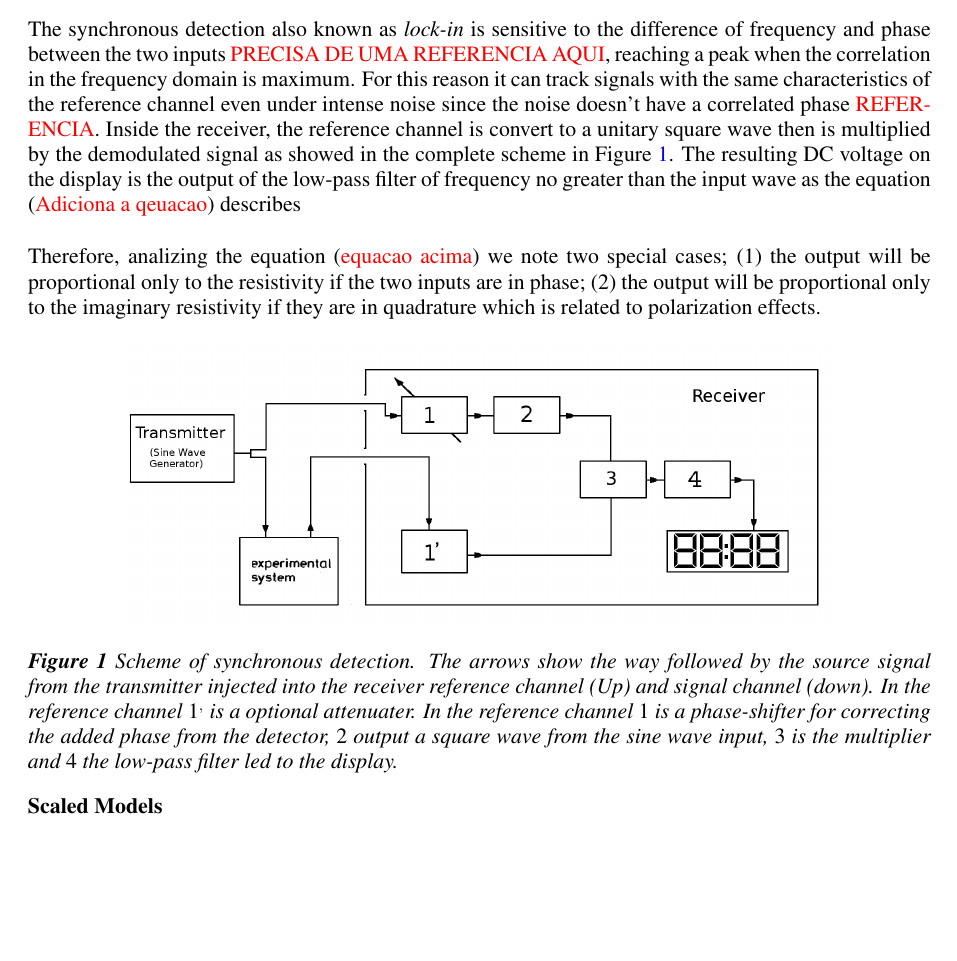
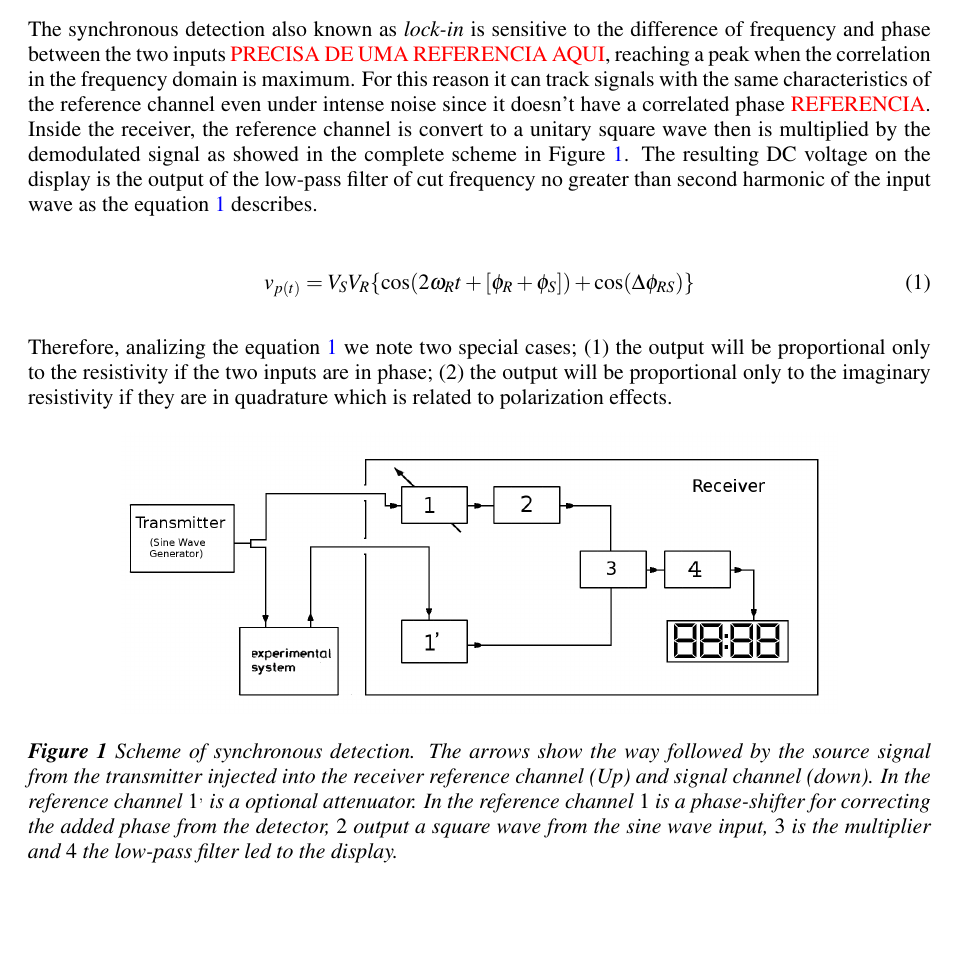
Before and after one commit to wandersoncferreira/abstracts, a LaTeX document (abstract_EAGE.tex): part of page 2 of 4, cut so that both start at the same text, the shorter picture padded with empty space. Compiled offline with pdfLaTeX.

Commit message:
Add_equacao

```diff
--- a/abstract_EAGE.tex
+++ b/abstract_EAGE.tex
@@ -99,25 +99,31 @@ to the difference of frequency and phase between the two inputs
 \att{PRECISA DE UMA REFERENCIA AQUI}, reaching a peak when the
 correlation in the frequency domain is maximum. For this reason it can
 track signals with the same characteristics of the reference channel
-even under intense noise since the noise doesn't have a correlated
+even under intense noise since it doesn't have a correlated
 phase \att{REFERENCIA}. Inside the receiver, the reference channel is
 convert to a unitary square wave then is multiplied by the demodulated
 signal as showed in the complete scheme in Figure \ref{f:Lock-in}. The
 resulting DC voltage on the display is the output of the low-pass
-filter of frequency no greater than the input wave as the equation
-(\att{Adiciona a qeuacao}) describes
+filter of cut frequency no greater than second harmonic of the input wave
+ as the equation \ref{e:H(w)} describes.
 
-Therefore, analizing the equation (\att{equacao acima}) we note two
+\begin{equation}
+	v_{p(t)} = V_{S}V_{R}\lbrace \cos( 2\omega_{R} t + [\phi_{R} + \phi_{S}] )
+					     				+ \cos( \Delta\phi_{RS})
+					     \rbrace
+	\label{e:H(w)}
+\end{equation}
+
+Therefore, analizing the equation \ref{e:H(w)} we note two
 special cases; (1) the output will be proportional only to the
 resistivity if the two inputs are in phase; (2) the output will be
 proportional only to the imaginary resistivity if they are in
-quadrature which is related to polarization effects.
+quadrature which is related to polarization effects. % Isso com certeza vai precisar de referencia
 
 \begin{figure}[h!]
 	\centering
 	\includegraphics[keepaspectratio=true,scale=0.3]{Sistema-Inside_Lock_In}
-	\caption{Scheme of synchronous detection. The arrows show the way followed by the source signal from the transmitter injected into the receiver reference channel (\textit{Up}) and signal channel (\textit{down}). In the reference channel $1^{,}$ is a optional attenuater%o que atenua. Não sei se essa palavra existe
-	 . In the reference channel $1$ is a phase-shifter for correcting the added phase from the detector, $2$ output a square wave from the sine wave input, $3$ is the multiplier and  $4$ the low-pass filter led to the display. }
+	\caption{Scheme of synchronous detection. The arrows show the way followed by the source signal from the transmitter injected into the receiver reference channel (\textit{Up}) and signal channel (\textit{down}). In the reference channel $1^{,}$ is a optional attenuator. In the reference channel $1$ is a phase-shifter for correcting the added phase from the detector, $2$ output a square wave from the sine wave input, $3$ is the multiplier and  $4$ the low-pass filter led to the display. }
 	\label{f:Lock-in}
 \end{figure}
 %imaginary resistivity pode ser electric permittivity, NÃO REMOVA ESSE PERCENT!
@@ -130,9 +136,6 @@ quadrature which is related to polarization effects.
 
 % synchronous detection baixa deriva termica, experimento
 % durou horas
-\section{Scaled Models}
-
-
 \section{Inversion}
 
 As mentioned before, due to pratical limitations our resistivimeter frequency range from $13$ to $120$Hz.
```
Also changed, not shown: 1 other file.
